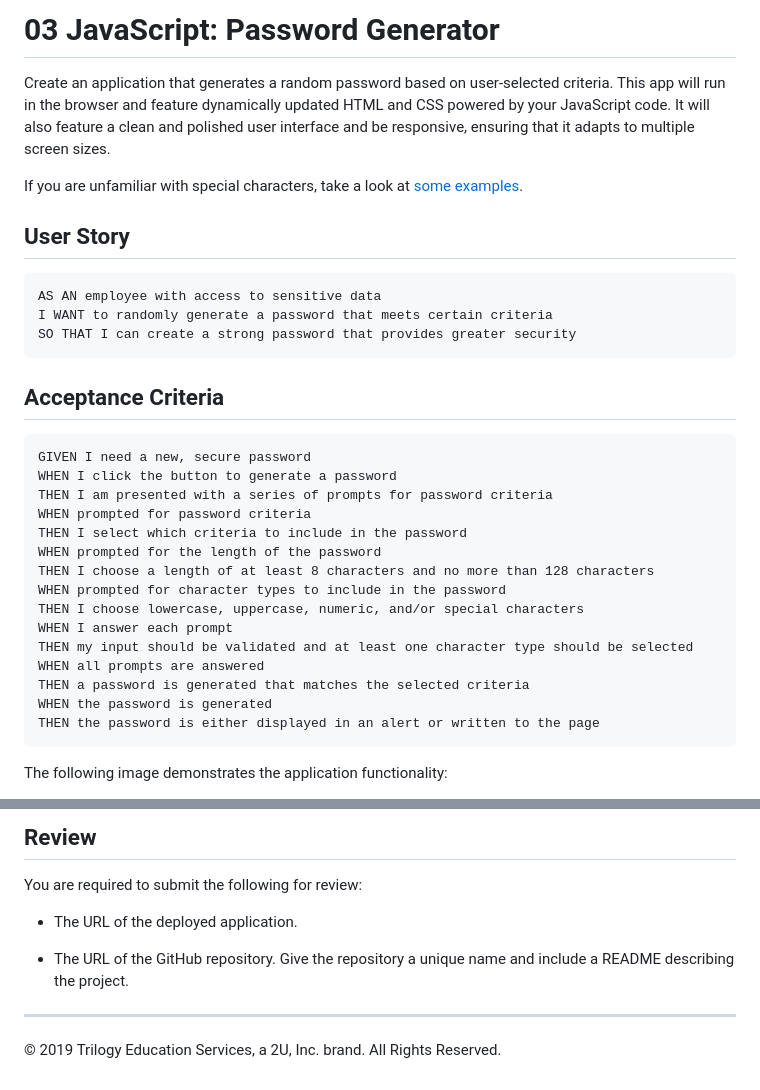
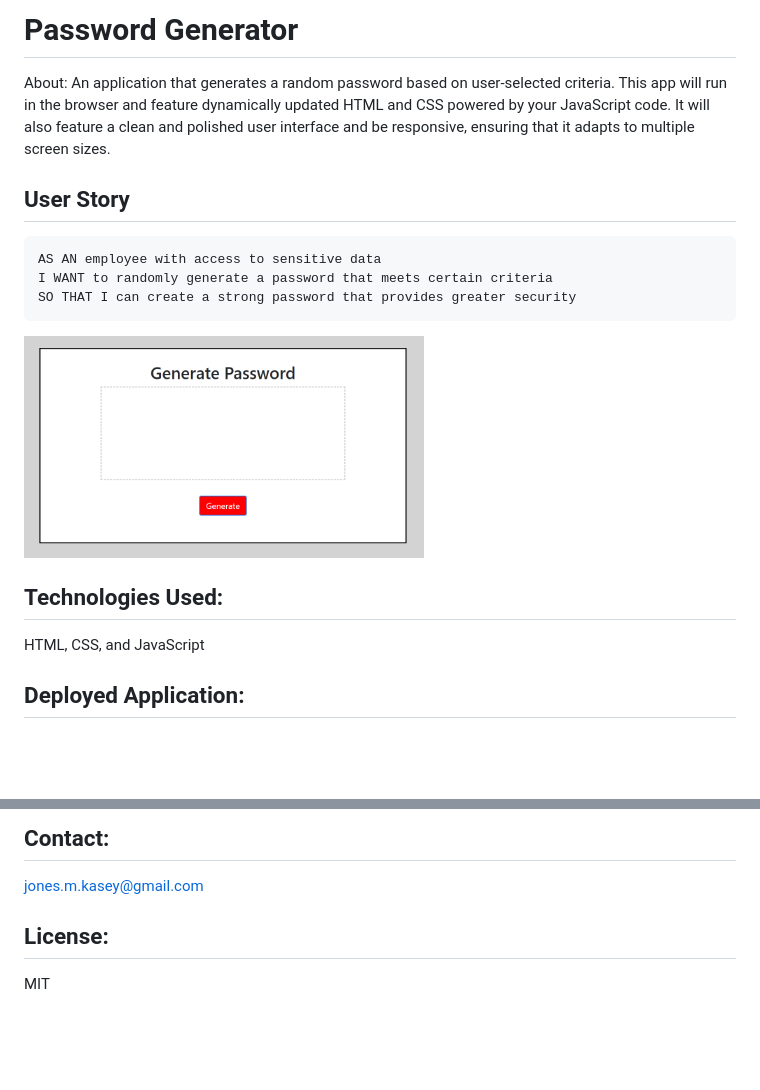
Before and after one commit to joneskm72/password-generator-hw3, a Markdown page: README.md, 2 parts joined by grey strips. Drawn GitHub-style; pictures changed too: Assets/password generator.png (added); blank space fills up the shorter version.

````diff
--- a/README.md
+++ b/README.md
@@ -1,8 +1,6 @@
-# 03 JavaScript: Password Generator
+# Password Generator
 
-Create an application that generates a random password based on user-selected criteria. This app will run in the browser and feature dynamically updated HTML and CSS powered by your JavaScript code. It will also feature a clean and polished user interface and be responsive, ensuring that it adapts to multiple screen sizes.
-
-If you are unfamiliar with special characters, take a look at [some examples](https://www.owasp.org/index.php/Password_special_characters).
+About: An application that generates a random password based on user-selected criteria. This app will run in the browser and feature dynamically updated HTML and CSS powered by your JavaScript code. It will also feature a clean and polished user interface and be responsive, ensuring that it adapts to multiple screen sizes.
 
 ## User Story
 
@@ -14,23 +13,7 @@ SO THAT I can create a strong password that provides greater security
 
-## Acceptance Criteria
+## Technologies Used:
 
-```
-GIVEN I need a new, secure password
-WHEN I click the button to generate a password
-THEN I am presented with a series of prompts for password criteria
-WHEN prompted for password criteria
-THEN I select which criteria to include in the password
-WHEN prompted for the length of the password
-THEN I choose a length of at least 8 characters and no more than 128 characters
-WHEN prompted for character types to include in the password
-THEN I choose lowercase, uppercase, numeric, and/or special characters
-WHEN I answer each prompt
-THEN my input should be validated and at least one character type should be selected
-WHEN all prompts are answered
-THEN a password is generated that matches the selected criteria
-WHEN the password is generated
-THEN the password is either displayed in an alert or written to the page
-```
+HTML, CSS, and JavaScript
 
-The following image demonstrates the application functionality:
+## Deployed Application:
 
@@ -38,11 +21,8 @@ The following image demonstrates the application functionality:
 
-## Review
+## Contact:
 
-You are required to submit the following for review:
+jones.m.kasey@gmail.com
 
-* The URL of the deployed application.
+## License:
 
-* The URL of the GitHub repository. Give the repository a unique name and include a README describing the project.
-
-- - -
-© 2019 Trilogy Education Services, a 2U, Inc. brand. All Rights Reserved.
+MIT
````
Also changed, not shown: other parts of README.md (+2 -1 lines).
